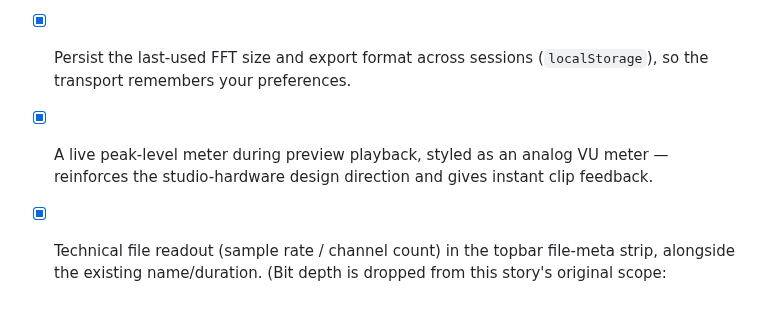
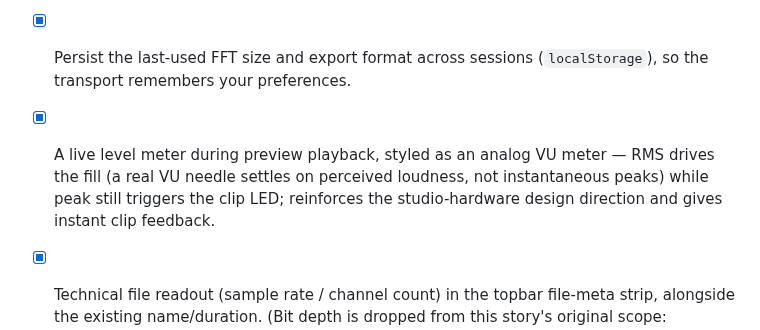
Before and after one commit to ctkrug/waveform-forge, a Markdown page: docs/BACKLOG.md, the part around the change. Rendered like a GitHub page; blank space fills up the shorter version.

Commit message:
docs(backlog): note the RMS rationale for the VU meter story

```diff
--- a/docs/BACKLOG.md
+++ b/docs/BACKLOG.md
@@ -61,8 +61,10 @@ one file.
       reload (today the dropzone is gone for good once one file is decoded).
 - [x] Persist the last-used FFT size and export format across sessions
       (`localStorage`), so the transport remembers your preferences.
-- [x] A live peak-level meter during preview playback, styled as an analog VU meter —
-      reinforces the studio-hardware design direction and gives instant clip feedback.
+- [x] A live level meter during preview playback, styled as an analog VU meter — RMS
+      drives the fill (a real VU needle settles on perceived loudness, not instantaneous
+      peaks) while peak still triggers the clip LED; reinforces the studio-hardware
+      design direction and gives instant clip feedback.
 - [x] Technical file readout (sample rate / channel count) in the topbar file-meta
       strip, alongside the existing name/duration. (Bit depth is dropped from this
       story's original scope: `decodeAudioData` always yields 32-bit float PCM, so the
```
